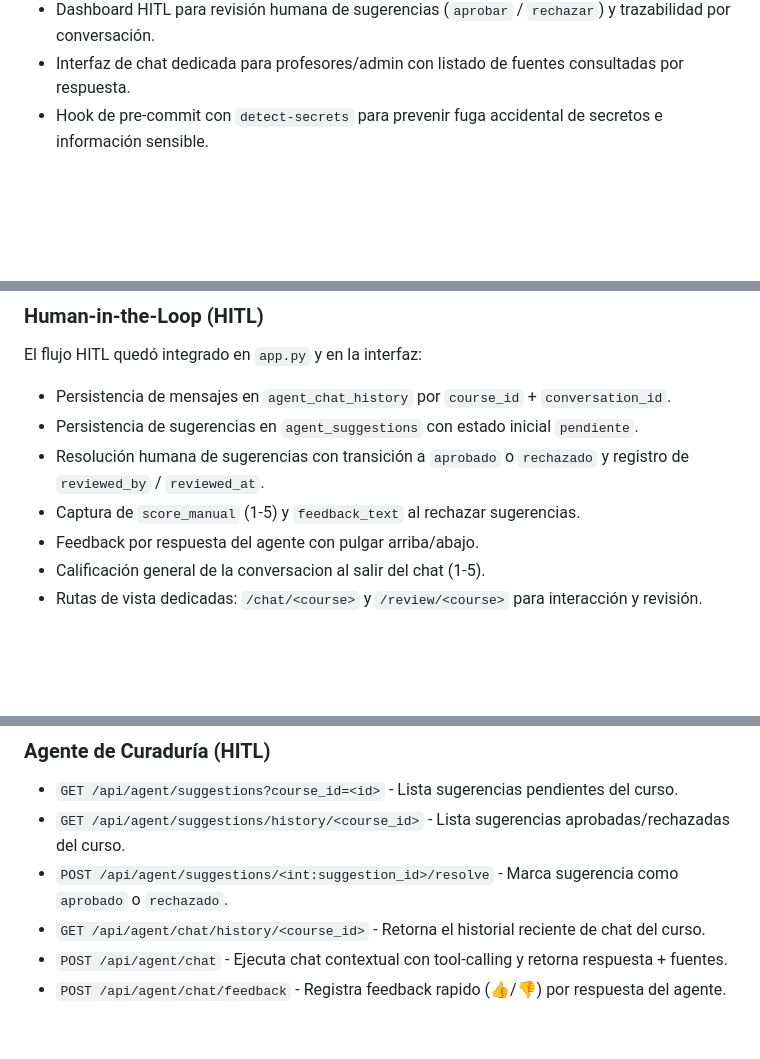
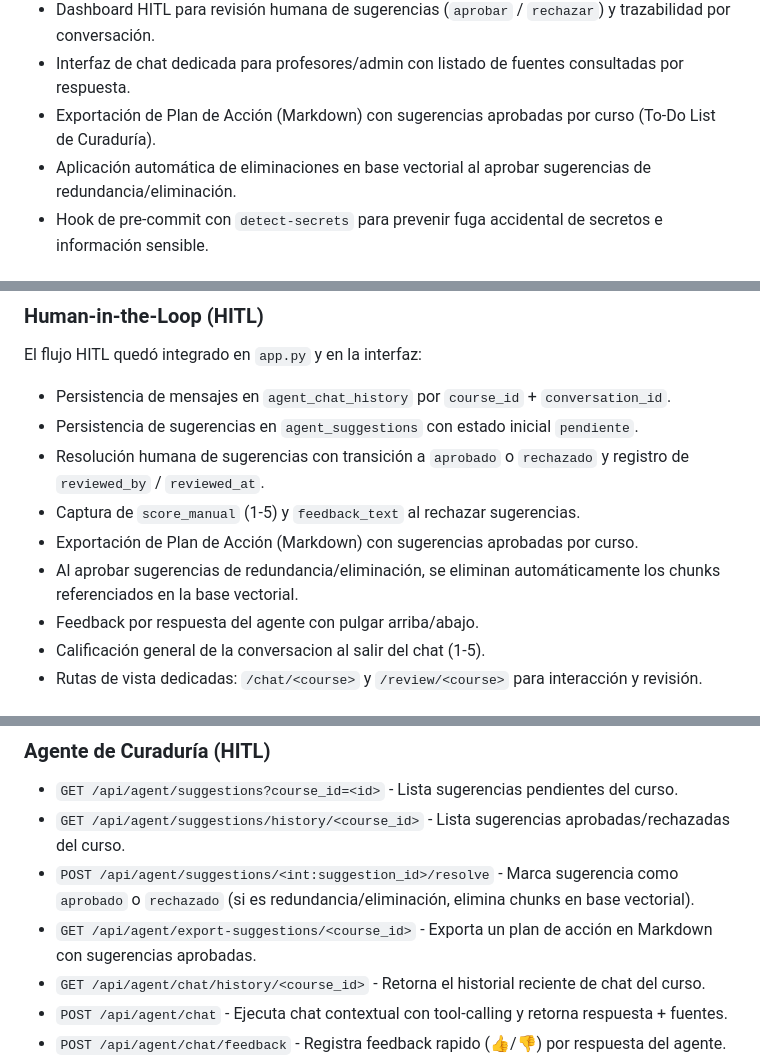
Before and after one commit to pbuitragoa33/Knowledge-Base-Curator-Agent, a Markdown page: README.md, 3 parts joined by grey strips. Rendered like a GitHub page; blank space fills up the shorter version.

Commit message:
README updated with Sprint 4  implementations

```diff
--- a/README.md
+++ b/README.md
@@ -35,6 +35,8 @@ Los documentos son **globales por curso** (no dependen de la sesión), por lo qu
 * Observabilidad del agente con logs estructurados por nodo, prompt, respuesta LLM, tools y errores.
 * Dashboard HITL para revisión humana de sugerencias (`aprobar` / `rechazar`) y trazabilidad por conversación.
 * Interfaz de chat dedicada para profesores/admin con listado de fuentes consultadas por respuesta.
+* Exportación de Plan de Acción (Markdown) con sugerencias aprobadas por curso (To-Do List de Curaduría).
+* Aplicación automática de eliminaciones en base vectorial al aprobar sugerencias de redundancia/eliminación.
 * Hook de pre-commit con `detect-secrets` para prevenir fuga accidental de secretos e información sensible.
 
 ## Estructura del Proyecto
@@ -297,6 +299,8 @@ El flujo HITL quedó integrado en `app.py` y en la interfaz:
 - Persistencia de sugerencias en `agent_suggestions` con estado inicial `pendiente`.
 - Resolución humana de sugerencias con transición a `aprobado` o `rechazado` y registro de `reviewed_by` / `reviewed_at`.
 - Captura de `score_manual` (1-5) y `feedback_text` al rechazar sugerencias.
+- Exportación de Plan de Acción (Markdown) con sugerencias aprobadas por curso.
+- Al aprobar sugerencias de redundancia/eliminación, se eliminan automáticamente los chunks referenciados en la base vectorial.
 - Feedback por respuesta del agente con pulgar arriba/abajo.
 - Calificación general de la conversacion al salir del chat (1-5).
 - Rutas de vista dedicadas: `/chat/<course>` y `/review/<course>` para interacción y revisión.
@@ -395,7 +399,8 @@ El flujo HITL quedó integrado en `app.py` y en la interfaz:
 ### Agente de Curaduría (HITL)
 - `GET /api/agent/suggestions?course_id=<id>` - Lista sugerencias pendientes del curso.
 - `GET /api/agent/suggestions/history/<course_id>` - Lista sugerencias aprobadas/rechazadas del curso.
-- `POST /api/agent/suggestions/<int:suggestion_id>/resolve` - Marca sugerencia como `aprobado` o `rechazado`.
+- `POST /api/agent/suggestions/<int:suggestion_id>/resolve` - Marca sugerencia como `aprobado` o `rechazado` (si es redundancia/eliminación, elimina chunks en base vectorial).
+- `GET /api/agent/export-suggestions/<course_id>` - Exporta un plan de acción en Markdown con sugerencias aprobadas.
 - `GET /api/agent/chat/history/<course_id>` - Retorna el historial reciente de chat del curso.
 - `POST /api/agent/chat` - Ejecuta chat contextual con tool-calling y retorna respuesta + fuentes.
 - `POST /api/agent/chat/feedback` - Registra feedback rapido (👍/👎) por respuesta del agente.
```
